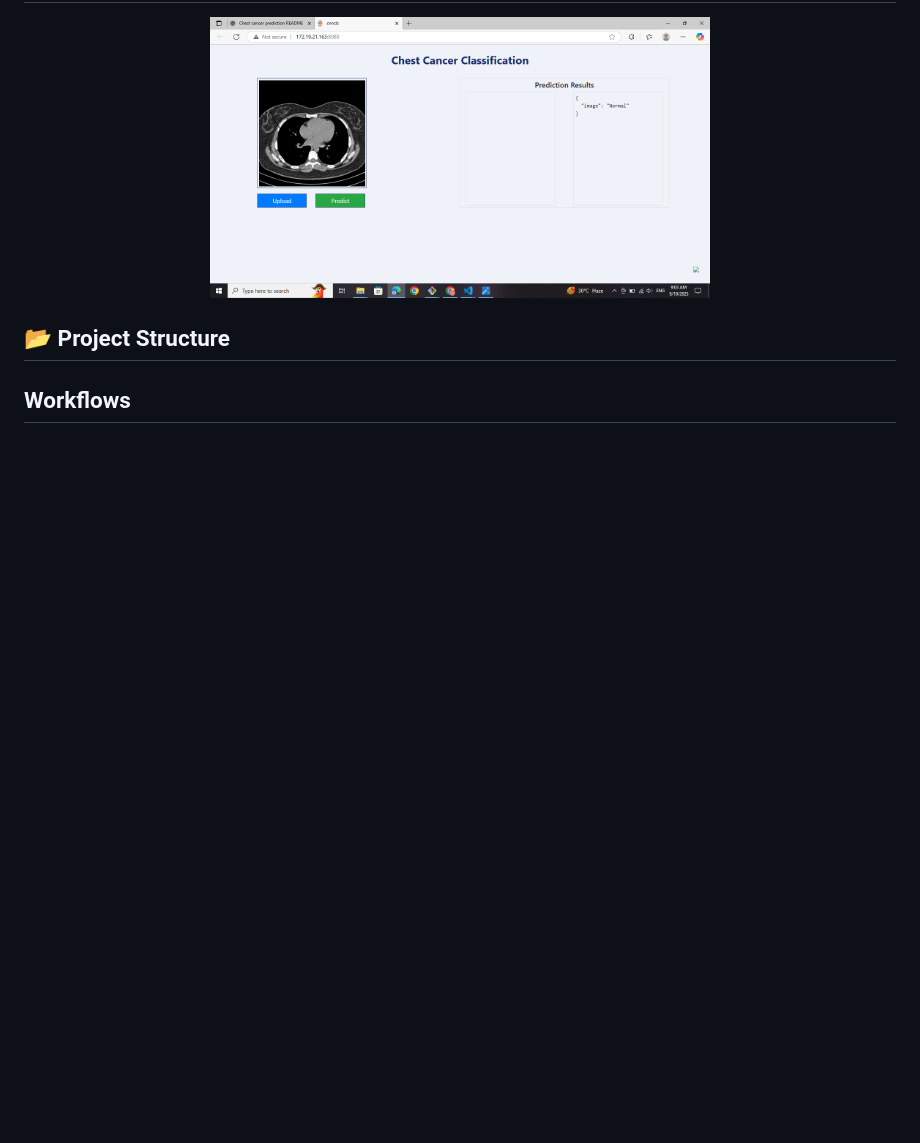
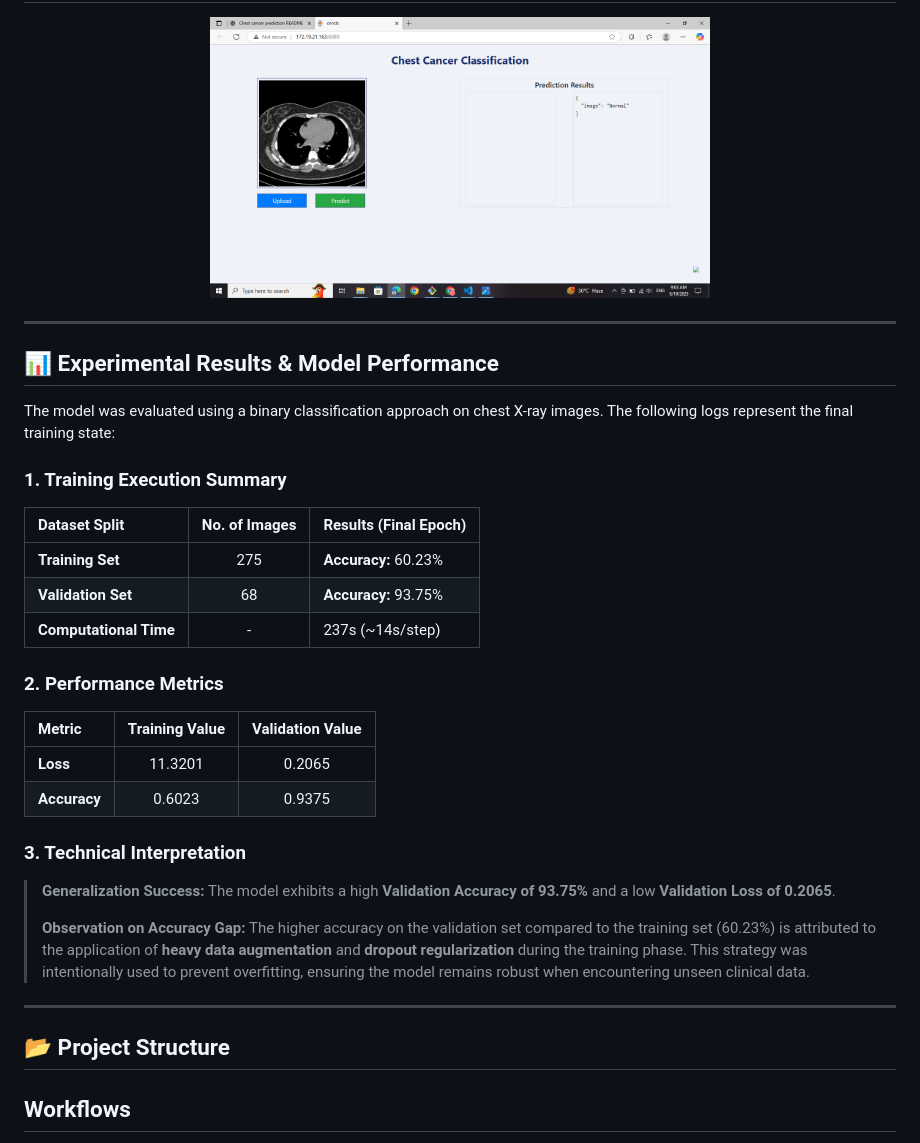
Before and after one commit to Manashranjan/End-to-End-Chest-Cancer-Classification-using-MLflow-DVC, a Markdown page: README.md, the part around the change. Drawn GitHub-style; blank space fills up the shorter version.

```diff
--- a/README.md
+++ b/README.md
@@ -19,6 +19,32 @@ In the example below, a **normal chest X-ray** was uploaded to the model, and it
 <p align="center">
   <img src="images/Screenshot (61).png" alt="Sample Prediction" width="500"/>
 </p>
+
+---
+
+## 📊 Experimental Results & Model Performance
+
+The model was evaluated using a binary classification approach on chest X-ray images. The following logs represent the final training state:
+
+### 1. Training Execution Summary
+| Dataset Split | No. of Images | Results (Final Epoch) |
+| :--- | :---: | :--- |
+| **Training Set** | 275 | **Accuracy:** 60.23% |
+| **Validation Set** | 68 | **Accuracy:** 93.75% |
+| **Computational Time** | - | 237s (~14s/step) |
+
+### 2. Performance Metrics
+| Metric | Training Value | Validation Value |
+| :--- | :---: | :---: |
+| **Loss** | 11.3201 | 0.2065 |
+| **Accuracy** | 0.6023 | 0.9375 |
+
+### 3. Technical Interpretation
+> **Generalization Success:** The model exhibits a high **Validation Accuracy of 93.75%** and a low **Validation Loss of 0.2065**.
+>
+> **Observation on Accuracy Gap:** The higher accuracy on the validation set compared to the training set (60.23%) is attributed to the application of **heavy data augmentation** and **dropout regularization** during the training phase. This strategy was intentionally used to prevent overfitting, ensuring the model remains robust when encountering unseen clinical data.
+
+---
 
 
 ## 📂 Project Structure
```
